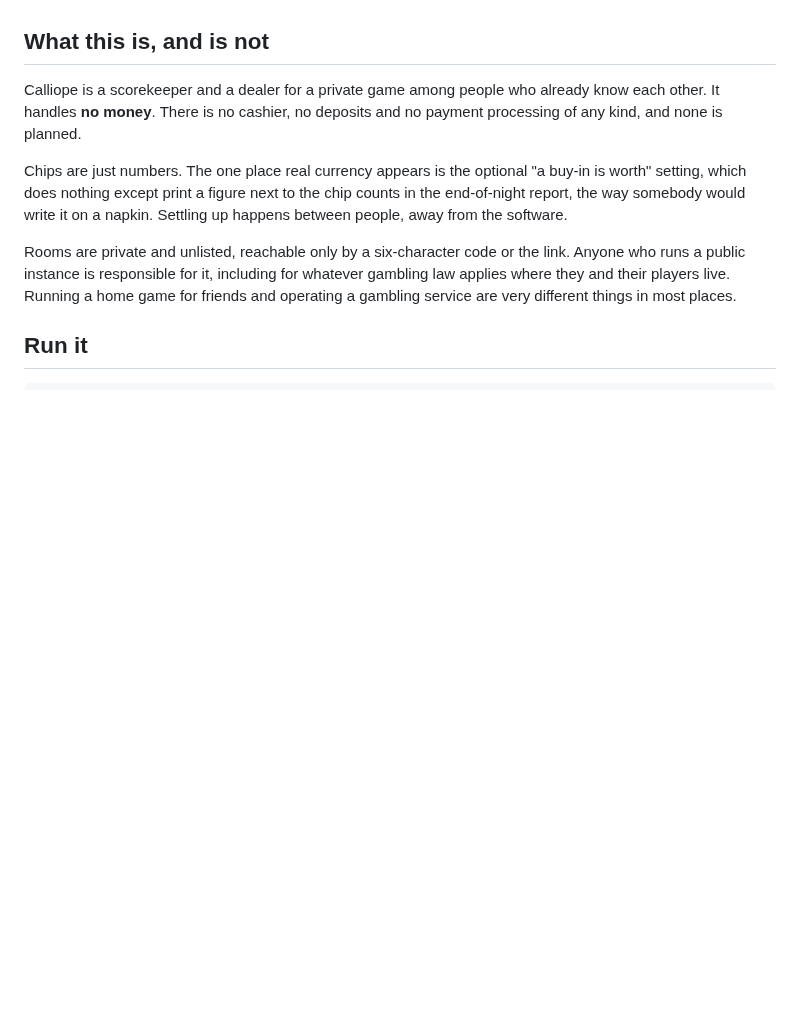
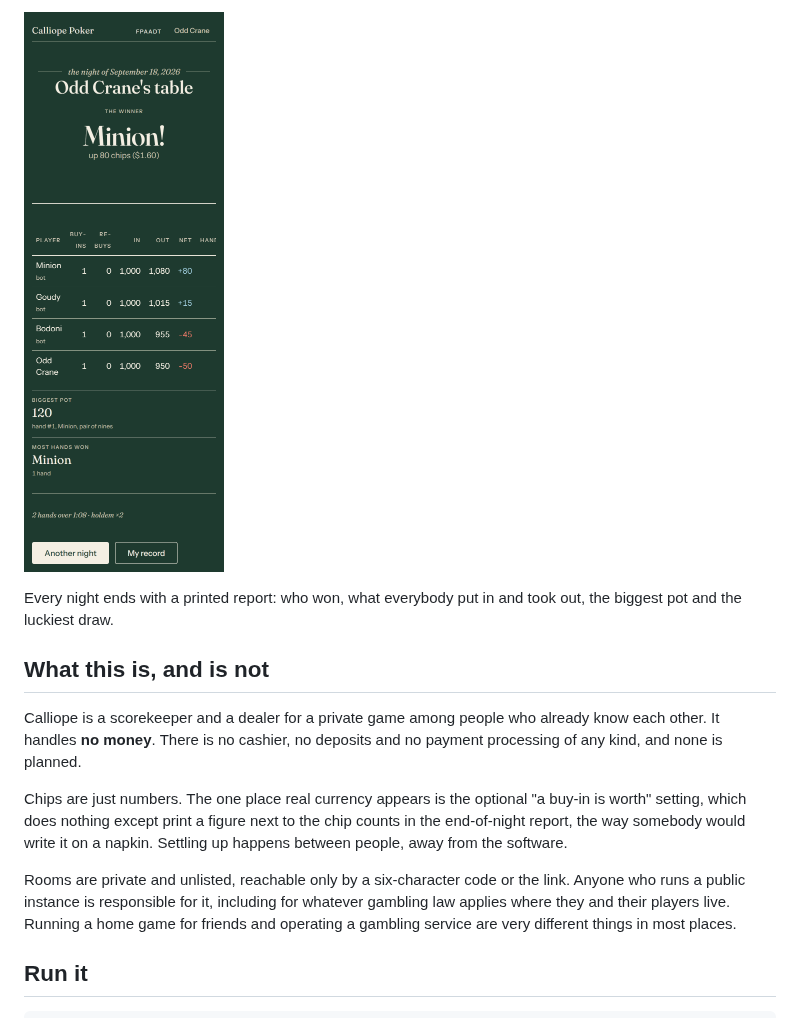
Before and after one commit to bferg314/calliope-poker, a Markdown page: README.md, the part around one of its changes. Rendered like a GitHub page; pictures changed too: docs/screenshots/night-report.png (added); blank space fills up the shorter version.

```diff
--- a/README.md
+++ b/README.md
@@ -6,3 +25,7 @@ No accounts. Everyone gets a name for the evening and a five-word ticket that br
+![The night report, showing the winner and a ledger of everyone's night](docs/screenshots/night-report.png)
+
+Every night ends with a printed report: who won, what everybody put in and took
+out, the biggest pot and the luckiest draw.
 
 ## What this is, and is not
 
```
Also changed, not shown: other parts of README.md (+19 -0 lines), docs/design.md (+8 -5 lines), docs/screenshots/pineapple-discard.png (added), docs/screenshots/rising-stakes.png (added), docs/screenshots/table-desktop.png (added), docs/screenshots/table-phone.png (added), docs/screenshots/themes.png (added), 8 other files.
